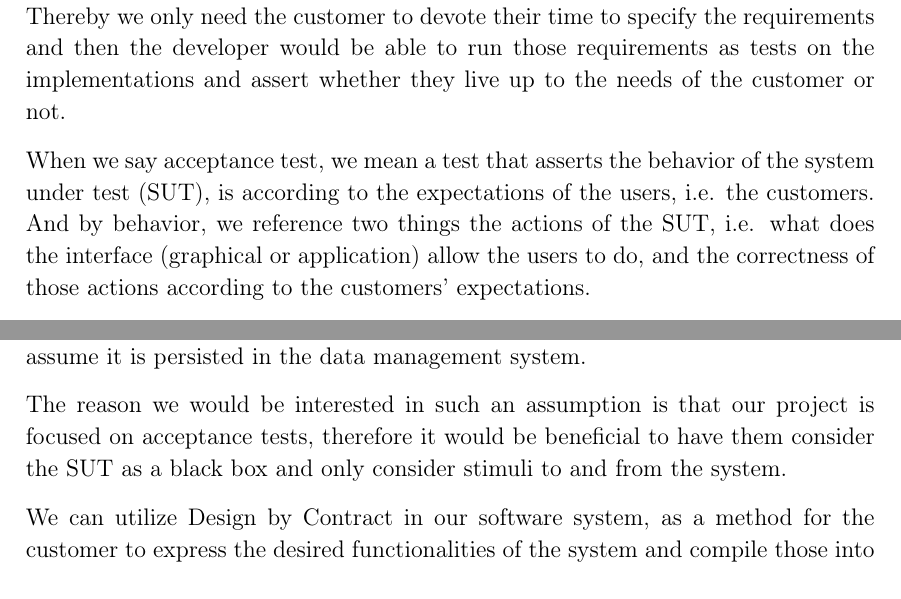
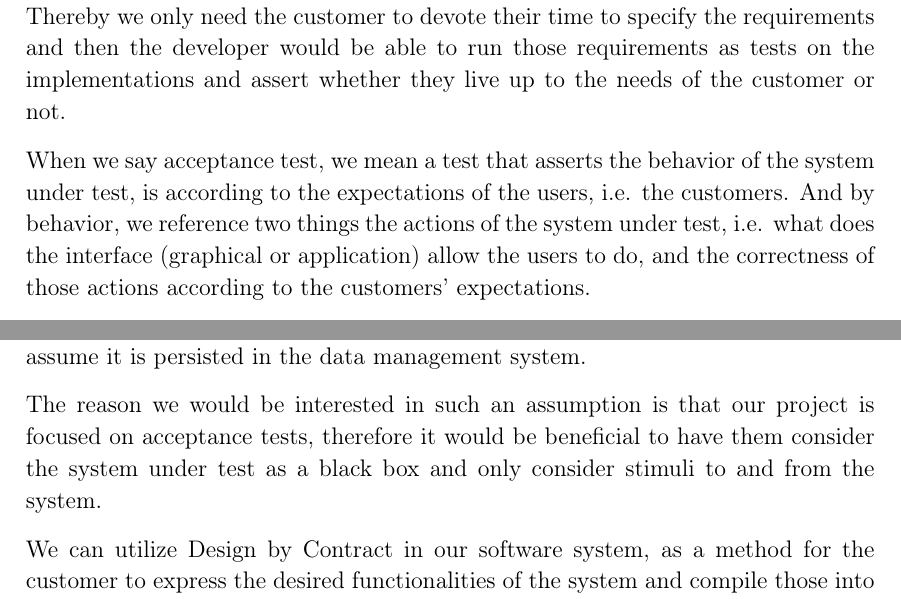
Before and after one commit to SW814F20/Report, a LaTeX thesis (report/main.tex, which reads report/CommunicationStrategies/Communication-introduction.tex, report/CommunicationStrategies/DesignByContract.tex): two parts of pages 13 and 16 of 86, joined at a grey line, cut so that both start at the same text. Compiled offline with pdfLaTeX.

Commit message:
Changed SUT -> system under test

```diff
--- a/report/CommunicationStrategies/Communication-introduction.tex
+++ b/report/CommunicationStrategies/Communication-introduction.tex
@@ -8,8 +8,8 @@ So if we are to build a tool that introduces value in the communication between
 An obvious solution to this is to have a system where the requirements are formally specified in such a way that they can act as acceptance tests for the system.
 Thereby we only need the customer to devote their time to specify the requirements and then the developer would be able to run those requirements as tests on the implementations and assert whether they live up to the needs of the customer or not.
 
-When we say acceptance test, we mean a test that asserts the behavior of the system under test (SUT), is according to the expectations of the users, i.e. the customers.
-And by behavior, we reference two things the actions of the SUT, i.e. what does the interface (graphical or application) allow the users to do, and the correctness of those actions according to the customers' expectations.
+When we say acceptance test, we mean a test that asserts the behavior of the system under test, is according to the expectations of the users, i.e. the customers.
+And by behavior, we reference two things the actions of the system under test, i.e. what does the interface (graphical or application) allow the users to do, and the correctness of those actions according to the customers' expectations.
 
 For this project, we will only focus on graphical-based user interfaces, so our system should supply an intuitive method for customers to specify which actions should be present in the software, by actions we mean components such as input fields, buttons, navigation, draggable items, etc.
 And what the customer expects to happen when utilizing said actions.
--- a/report/CommunicationStrategies/DesignByContract.tex
+++ b/report/CommunicationStrategies/DesignByContract.tex
@@ -48,7 +48,7 @@ Another, maybe more abstract, way we can use invariants is to isolate our contra
 We can therefore, state an invariant that we assume the underlying implementation of e.g. the data management system is tested and working.
 Therefore we need not to test the data management system. If our tests postcondition can assert that a given change to the data has happened, we can assume it is persisted in the data management system.
 
-The reason we would be interested in such an assumption is that our project is focused on acceptance tests, therefore it would be beneficial to have them consider the SUT as a black box and only consider stimuli to and from the system.
+The reason we would be interested in such an assumption is that our project is focused on acceptance tests, therefore it would be beneficial to have them consider the system under test as a black box and only consider stimuli to and from the system.
 
 We can utilize Design by Contract in our software system, as a method for the customer to express the desired functionalities of the system and compile those into executable tests to run on the implementation.
 This will allow the developers to constantly check whether their implementation is correct and sufficient concerning the needs of the customer.
```
Also changed, not shown: report/Sprint_1/Review.tex (+1 -1 lines), report/CommunicationStrategies/DesignByContract.tex (2 more changed lines).
